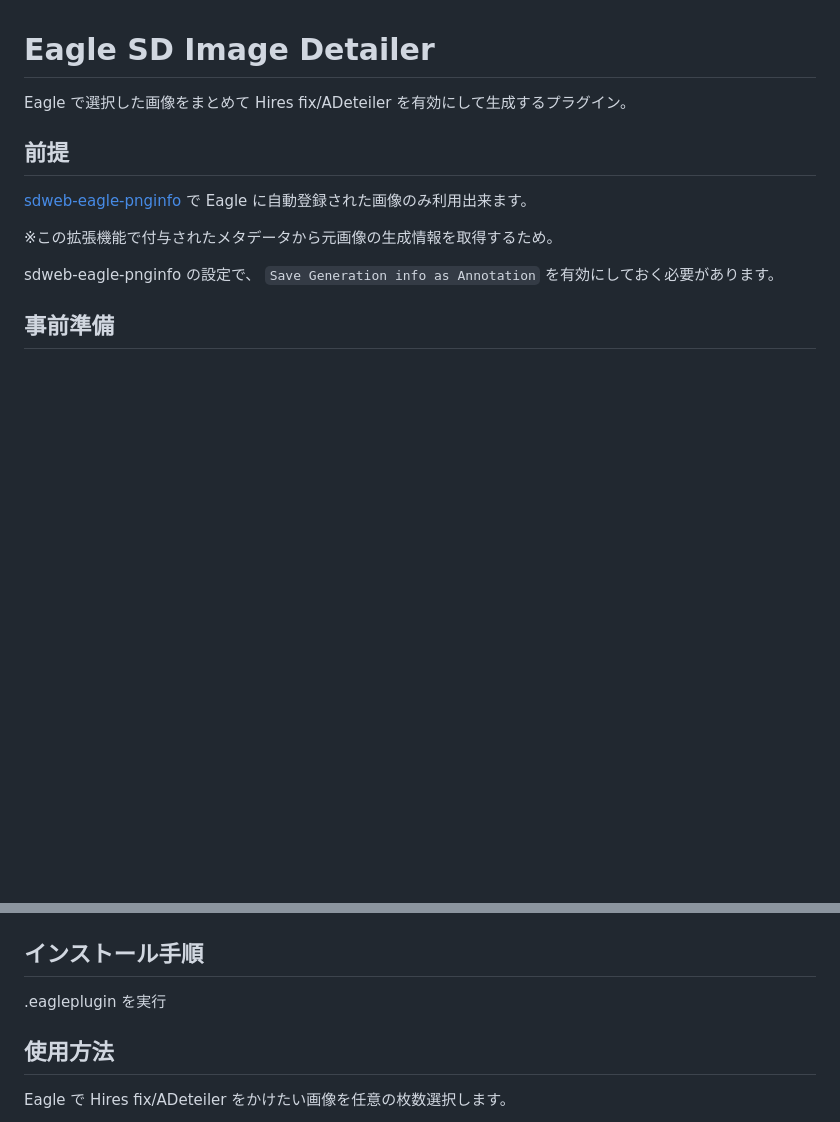
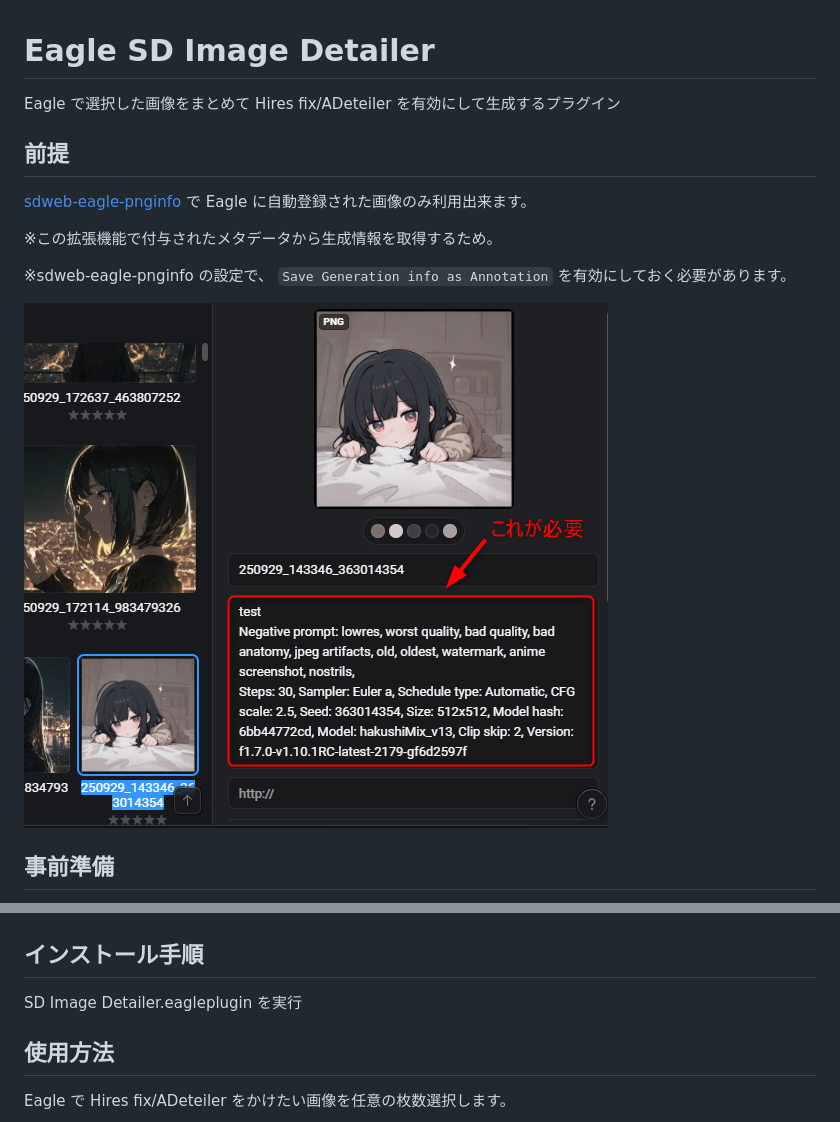
Before and after one commit to qualia-k/eagle-sd-image-detailer, a Markdown page: README.md, 2 parts joined by grey strips. Rendered like a GitHub page; pictures changed too: img/0.png (added); blank space fills up the shorter version.

Commit message:
インストール用のEagleパッケージを追加 README更新

```diff
--- a/README.md
+++ b/README.md
@@ -1,12 +1,14 @@
 # Eagle SD Image Detailer
-Eagle で選択した画像をまとめて Hires fix/ADeteiler を有効にして生成するプラグイン。
+Eagle で選択した画像をまとめて Hires fix/ADeteiler を有効にして生成するプラグイン
 
 ## 前提
 [sdweb-eagle-pnginfo](https://github.com/bbc-mc/sdweb-eagle-pnginfo) で Eagle に自動登録された画像のみ利用出来ます。
 
-※この拡張機能で付与されたメタデータから元画像の生成情報を取得するため。
+※この拡張機能で付与されたメタデータから生成情報を取得するため。
 
-sdweb-eagle-pnginfo の設定で、 `Save Generation info as Annotation` を有効にしておく必要があります。
+※sdweb-eagle-pnginfo の設定で、 `Save Generation info as Annotation` を有効にしておく必要があります。
+
+<img src="img/0.png">
 
 ## 事前準備
 Stable Diffusion WebUI を API を呼びせる状態で起動しておきます。
@@ -22,7 +24,7 @@ Stability Matrix の場合は以下の部分で指定します。
 </table>
 
 ## インストール手順
-.eagleplugin を実行
+SD Image Detailer.eagleplugin を実行
 
 ## 使用方法
 Eagle で Hires fix/ADeteiler をかけたい画像を任意の枚数選択します。
```
Also changed, not shown: 1 other file.
